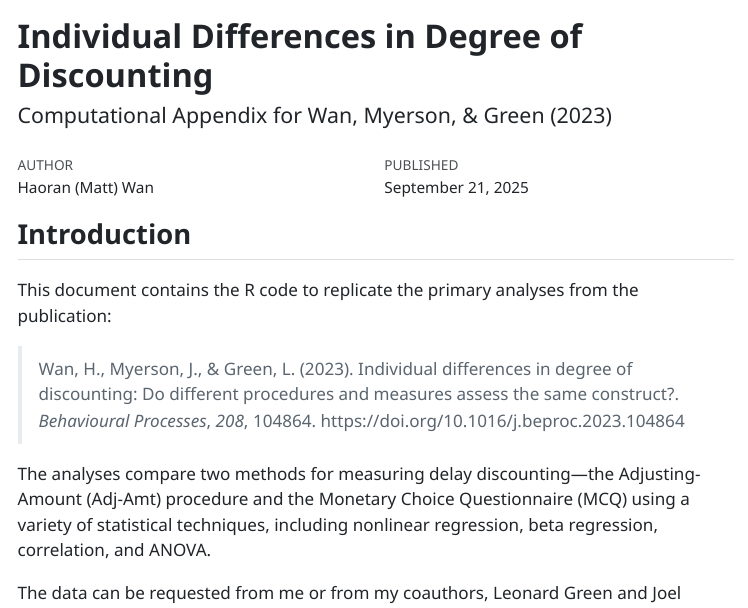
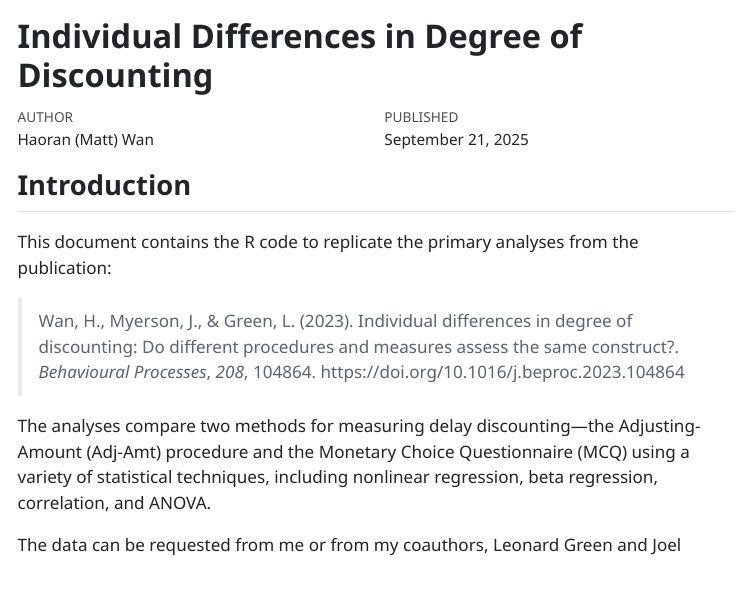
Before and after one commit to haoranmattwan/discounting-delayed-gains-procedure-comparison-2023, a Quarto document (Analysis/analysis_R.qmd): the page in a window 1100 px wide, from its top. The pictures show the output file Analysis/analysis_R.html that the author committed with the source, opened offline; menus at the side of the page are left out; long lines of code are wrapped.

Commit message:
Minor edits

```diff
--- a/Analysis/analysis_R.qmd
+++ b/Analysis/analysis_R.qmd
@@ -1,6 +1,5 @@
 ---
 title: "Individual Differences in Degree of Discounting"
-subtitle: "Computational Appendix for Wan, Myerson, & Green (2023)"
 author: "Haoran (Matt) Wan"
 date: "today"
 format:
```
Also changed, not shown: Analysis/analysis_R.html.
